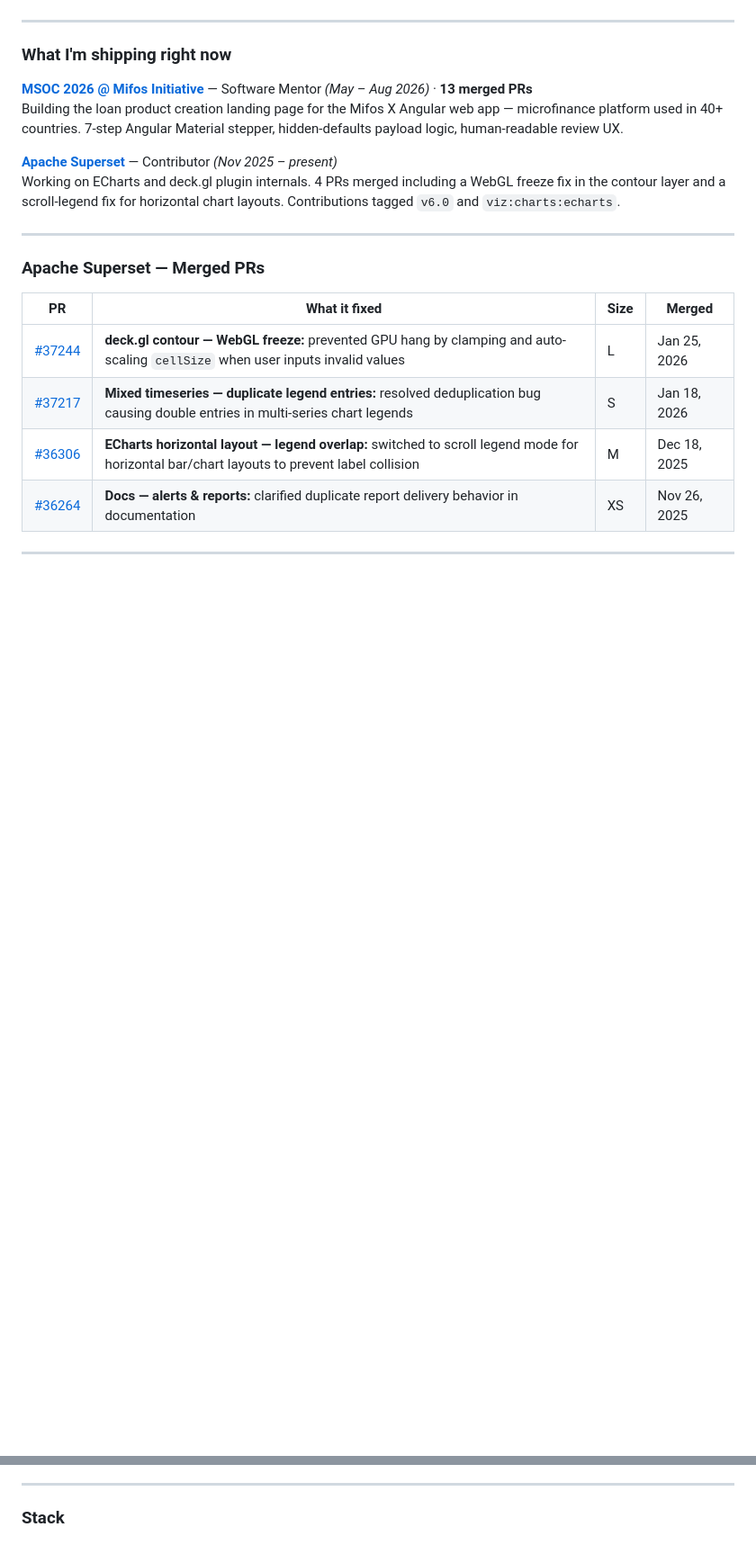
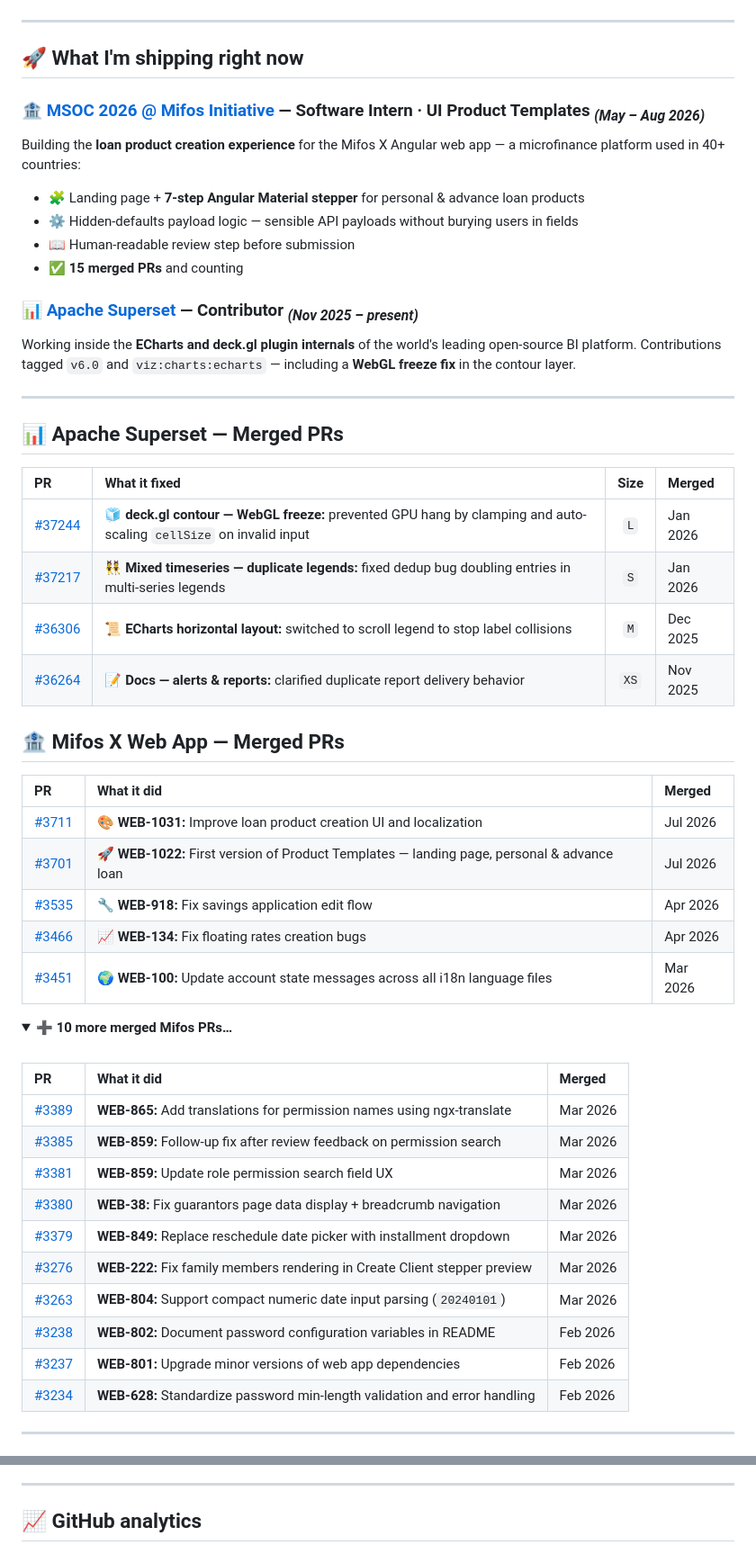
Before and after one commit to YousufFFFF/YousufFFFF, a Markdown page: README.md, 2 parts joined by grey strips. Shown at 90% size. Rendered like a GitHub page; folded sections open; blank space fills up the shorter version.

Commit message:
Revamp profile README: fix MSOC role to Intern (UI Product Templates), add animated header, recruiter TLDR, stats cards and stack icons
Co-Authored-By: Claude Fable 5 <noreply@anthropic.com>

```diff
--- a/README.md
+++ b/README.md
@@ -6,21 +35,56 @@ Active contributor to Apache Superset (73.5K ⭐) and Mifos X Web App (fintech,
 
 ---
 
-### What I'm shipping right now
+## 🚀 What I'm shipping right now
 
-**[MSOC 2026 @ Mifos Initiative](https://github.com/openMF/web-app)** — Software Mentor *(May – Aug 2026)* · **13 merged PRs**
-Building the loan product creation landing page for the Mifos X Angular web app — microfinance platform used in 40+ countries. 7-step Angular Material stepper, hidden-defaults payload logic, human-readable review UX.
+### 🏦 [MSOC 2026 @ Mifos Initiative](https://github.com/openMF/web-app) — Software Intern · UI Product Templates <sub>*(May – Aug 2026)*</sub>
 
-**[Apache Superset](https://github.com/apache/superset)** — Contributor *(Nov 2025 – present)*
-Working on ECharts and deck.gl plugin internals. 4 PRs merged including a WebGL freeze fix in the contour layer and a scroll-legend fix for horizontal chart layouts. Contributions tagged `v6.0` and `viz:charts:echarts`.
+Building the **loan product creation experience** for the Mifos X Angular web app — a microfinance platform used in 40+ countries:
+
+- 🧩 Landing page + **7-step Angular Material stepper** for personal & advance loan products
+- ⚙️ Hidden-defaults payload logic — sensible API payloads without burying users in fields
+- 📖 Human-readable review step before submission
+- ✅ **15 merged PRs** and counting
+
+### 📊 [Apache Superset](https://github.com/apache/superset) — Contributor <sub>*(Nov 2025 – present)*</sub>
+
+Working inside the **ECharts and deck.gl plugin internals** of the world's leading open-source BI platform. Contributions tagged `v6.0` and `viz:charts:echarts` — including a **WebGL freeze fix** in the contour layer.
 
 ---
 
-### Apache Superset — Merged PRs
+## 📊 Apache Superset — Merged PRs
 
 | PR | What it fixed | Size | Merged |
-|---|---|---|---|
-| [#37244](https://github.com/apache/superset/pull/37244) | **deck.gl contour — WebGL freeze:** prevented GPU hang by clamping and auto-scaling `cellSize` when user inputs invalid values | L | Jan 25, 2026 |
-| [#37217](https://github.com/apache/superset/pull/37217) | **Mixed timeseries — duplicate legend entries:** resolved deduplication bug causing double entries in multi-series chart legends | S | Jan 18, 2026 |
-| [#36306](https://github.com/apache/superset/pull/36306) | **ECharts horizontal layout — legend overlap:** switched to scroll legend mode for horizontal bar/chart layouts to prevent label collision | M | Dec 18, 2025 |
-| [#36264](https://github.com/apache/superset/pull/36264) | **Docs — alerts & reports:** clarified duplicate report delivery behavior in documentation | XS | Nov 26, 2025 |
+|:--|:--|:--:|:--|
+| [#37244](https://github.com/apache/superset/pull/37244) | 🧊 **deck.gl contour — WebGL freeze:** prevented GPU hang by clamping and auto-scaling `cellSize` on invalid input | `L` | Jan 2026 |
+| [#37217](https://github.com/apache/superset/pull/37217) | 👯 **Mixed timeseries — duplicate legends:** fixed dedup bug doubling entries in multi-series legends | `S` | Jan 2026 |
+| [#36306](https://github.com/apache/superset/pull/36306) | 📜 **ECharts horizontal layout:** switched to scroll legend to stop label collisions | `M` | Dec 2025 |
+| [#36264](https://github.com/apache/superset/pull/36264) | 📝 **Docs — alerts & reports:** clarified duplicate report delivery behavior | `XS` | Nov 2025 |
+
+## 🏦 Mifos X Web App — Merged PRs
+
+| PR | What it did | Merged |
+|:--|:--|:--|
+| [#3711](https://github.com/openMF/web-app/pull/3711) | 🎨 **WEB-1031:** Improve loan product creation UI and localization | Jul 2026 |
+| [#3701](https://github.com/openMF/web-app/pull/3701) | 🚀 **WEB-1022:** First version of Product Templates — landing page, personal & advance loan | Jul 2026 |
+| [#3535](https://github.com/openMF/web-app/pull/3535) | 🔧 **WEB-918:** Fix savings application edit flow | Apr 2026 |
+| [#3466](https://github.com/openMF/web-app/pull/3466) | 📈 **WEB-134:** Fix floating rates creation bugs | Apr 2026 |
+| [#3451](https://github.com/openMF/web-app/pull/3451) | 🌍 **WEB-100:** Update account state messages across all i18n language files | Mar 2026 |
+
+<details>
+<summary><b>➕ 10 more merged Mifos PRs…</b></summary>
+<br/>
+
+| PR | What it did | Merged |
+|:--|:--|:--|
+| [#3389](https://github.com/openMF/web-app/pull/3389) | **WEB-865:** Add translations for permission names using ngx-translate | Mar 2026 |
+| [#3385](https://github.com/openMF/web-app/pull/3385) | **WEB-859:** Follow-up fix after review feedback on permission search | Mar 2026 |
+| [#3381](https://github.com/openMF/web-app/pull/3381) | **WEB-859:** Update role permission search field UX | Mar 2026 |
+| [#3380](https://github.com/openMF/web-app/pull/3380) | **WEB-38:** Fix guarantors page data display + breadcrumb navigation | Mar 2026 |
+| [#3379](https://github.com/openMF/web-app/pull/3379) | **WEB-849:** Replace reschedule date picker with installment dropdown | Mar 2026 |
+| [#3276](https://github.com/openMF/web-app/pull/3276) | **WEB-222:** Fix family members rendering in Create Client stepper preview | Mar 2026 |
+| [#3263](https://github.com/openMF/web-app/pull/3263) | **WEB-804:** Support compact numeric date input parsing (`20240101`) | Mar 2026 |
+| [#3238](https://github.com/openMF/web-app/pull/3238) | **WEB-802:** Document password configuration variables in README | Feb 2026 |
+| [#3237](https://github.com/openMF/web-app/pull/3237) | **WEB-801:** Upgrade minor versions of web app dependencies | Feb 2026 |
+| [#3234](https://github.com/openMF/web-app/pull/3234) | **WEB-628:** Standardize password min-length validation and error handling | Feb 2026 |
+
@@ -54,5 +121,5 @@ Operational dashboards for facility management clients — multi-client service
 
 ---
 
-### Stack
+## 📈 GitHub analytics
 
```
Also changed, not shown: other parts of README.md (+74 -30 lines).
